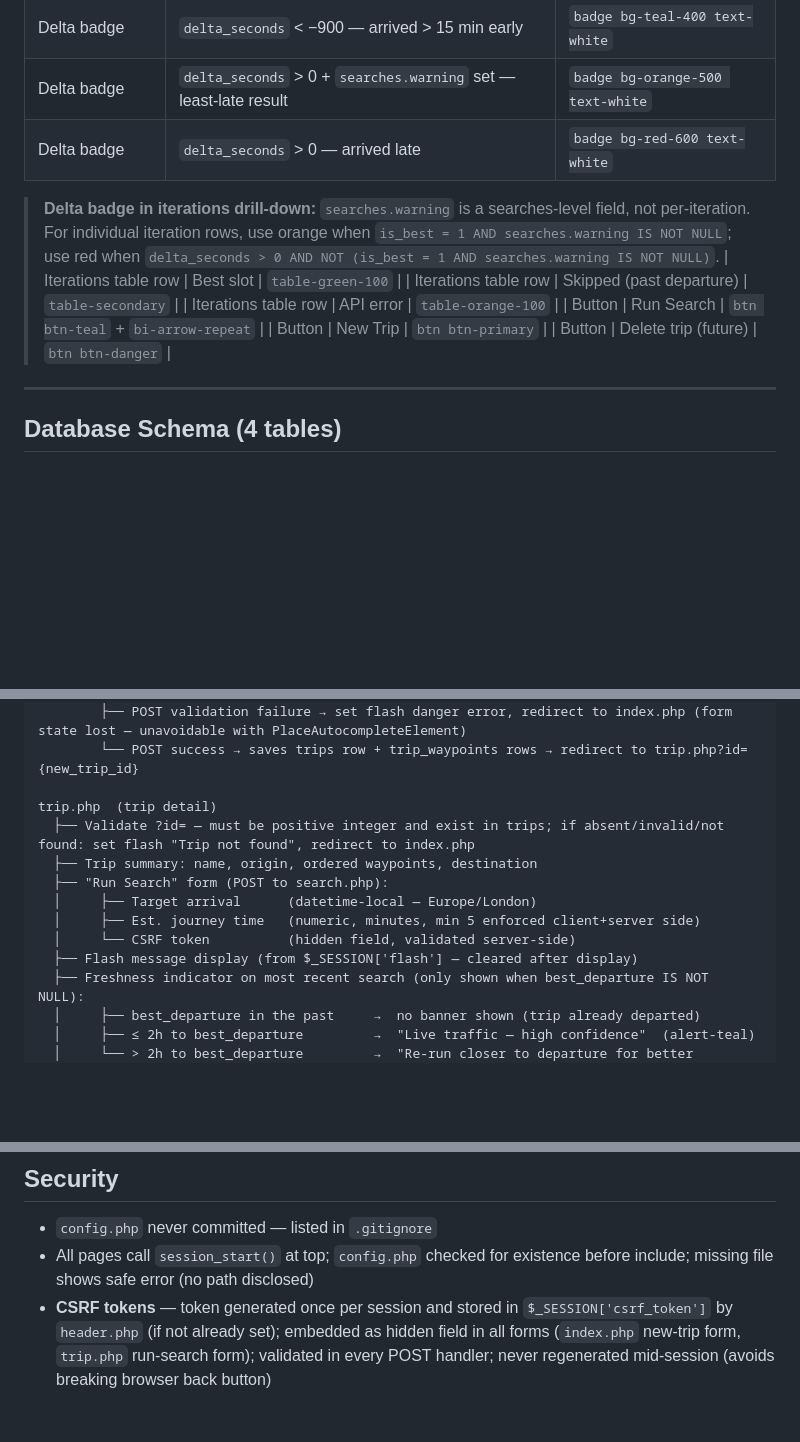
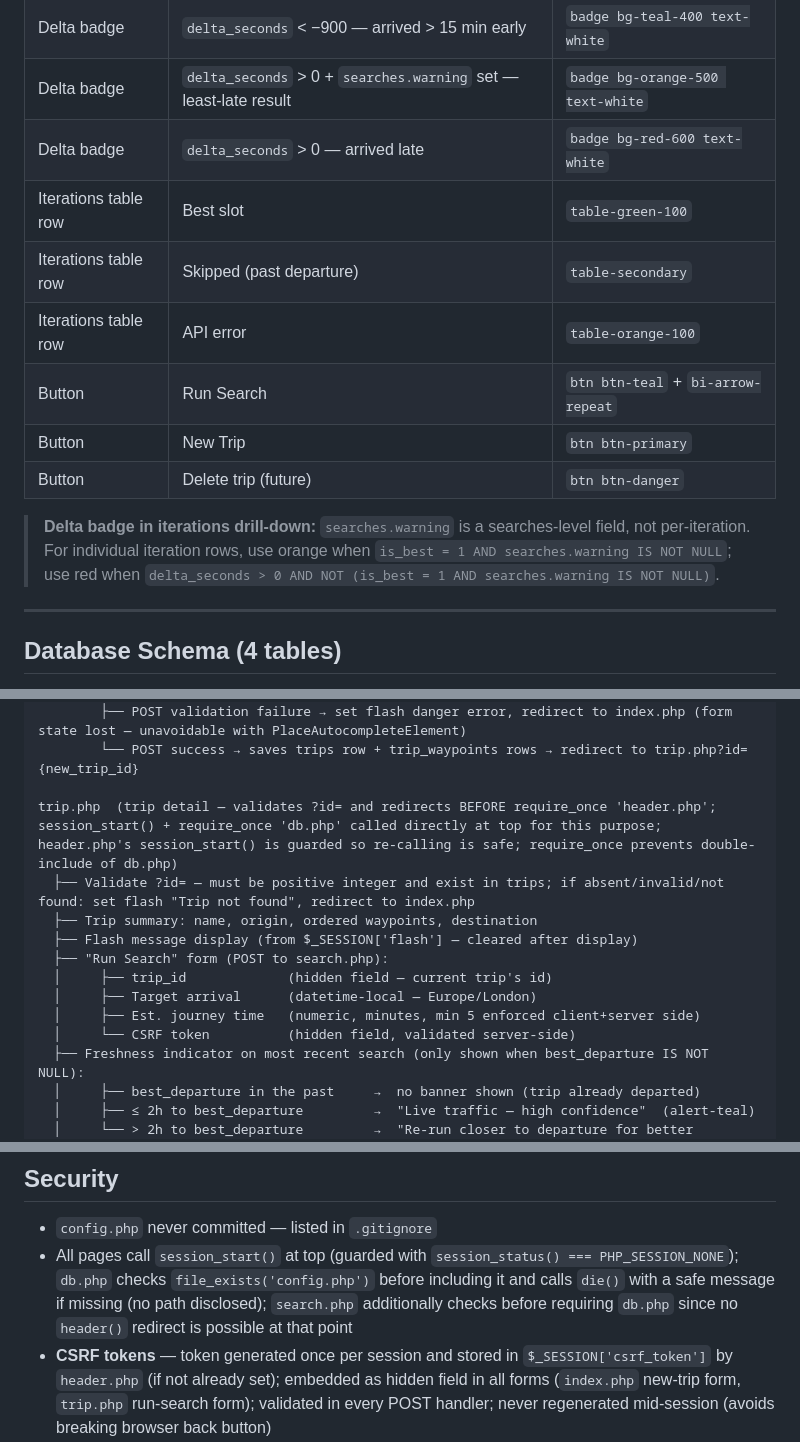
Before and after one commit to whizzsfe/Travel_ETA, a Markdown page: PLAN.md, 3 parts joined by grey strips. GitHub-like rendering; blank space fills up the shorter version.

```diff
--- a/PLAN.md
+++ b/PLAN.md
@@ -117,14 +117,14 @@ Web-hosted PHP app that finds the best departure time for a trip by iterating th
 | Delta badge | `delta_seconds` < −900 — arrived > 15 min early | `badge bg-teal-400 text-white` |
 | Delta badge | `delta_seconds` > 0 + `searches.warning` set — least-late result | `badge bg-orange-500 text-white` |
 | Delta badge | `delta_seconds` > 0 — arrived late | `badge bg-red-600 text-white` |
-
-> **Delta badge in iterations drill-down:** `searches.warning` is a searches-level field, not per-iteration. For individual iteration rows, use orange when `is_best = 1 AND searches.warning IS NOT NULL`; use red when `delta_seconds > 0 AND NOT (is_best = 1 AND searches.warning IS NOT NULL)`.
 | Iterations table row | Best slot | `table-green-100` |
 | Iterations table row | Skipped (past departure) | `table-secondary` |
 | Iterations table row | API error | `table-orange-100` |
 | Button | Run Search | `btn btn-teal` + `bi-arrow-repeat` |
 | Button | New Trip | `btn btn-primary` |
 | Button | Delete trip (future) | `btn btn-danger` |
+
+> **Delta badge in iterations drill-down:** `searches.warning` is a searches-level field, not per-iteration. For individual iteration rows, use orange when `is_best = 1 AND searches.warning IS NOT NULL`; use red when `delta_seconds > 0 AND NOT (is_best = 1 AND searches.warning IS NOT NULL)`.
 
 ---
 
@@ -217,14 +217,15 @@ index.php  (dashboard — handles its own POST at top of file before any HTML ou
         ├── POST validation failure → set flash danger error, redirect to index.php (form state lost — unavoidable with PlaceAutocompleteElement)
         └── POST success → saves trips row + trip_waypoints rows → redirect to trip.php?id={new_trip_id}
 
-trip.php  (trip detail)
+trip.php  (trip detail — validates ?id= and redirects BEFORE require_once 'header.php'; session_start() + require_once 'db.php' called directly at top for this purpose; header.php's session_start() is guarded so re-calling is safe; require_once prevents double-include of db.php)
   ├── Validate ?id= — must be positive integer and exist in trips; if absent/invalid/not found: set flash "Trip not found", redirect to index.php
   ├── Trip summary: name, origin, ordered waypoints, destination
+  ├── Flash message display (from $_SESSION['flash'] — cleared after display)
   ├── "Run Search" form (POST to search.php):
+  │     ├── trip_id             (hidden field — current trip's id)
   │     ├── Target arrival      (datetime-local — Europe/London)
   │     ├── Est. journey time   (numeric, minutes, min 5 enforced client+server side)
   │     └── CSRF token          (hidden field, validated server-side)
-  ├── Flash message display (from $_SESSION['flash'] — cleared after display)
   ├── Freshness indicator on most recent search (only shown when best_departure IS NOT NULL):
   │     ├── best_departure in the past     →  no banner shown (trip already departed)
   │     ├── ≤ 2h to best_departure         →  "Live traffic — high confidence"  (alert-teal)
@@ -303,7 +310,7 @@ Travel_ETA/
 
 ## Security
 - `config.php` never committed — listed in `.gitignore`
-- All pages call `session_start()` at top; `config.php` checked for existence before include; missing file shows safe error (no path disclosed)
+- All pages call `session_start()` at top (guarded with `session_status() === PHP_SESSION_NONE`); `db.php` checks `file_exists('config.php')` before including it and calls `die()` with a safe message if missing (no path disclosed); `search.php` additionally checks before requiring `db.php` since no `header()` redirect is possible at that point
 - **CSRF tokens** — token generated once per session and stored in `$_SESSION['csrf_token']` by `header.php` (if not already set); embedded as hidden field in all forms (`index.php` new-trip form, `trip.php` run-search form); validated in every POST handler; never regenerated mid-session (avoids breaking browser back button)
 - All DB writes use PDO prepared statements (no string interpolation in queries)
 - **`$_SESSION['flash']` structure**: `['type' => 'success'|'warning'|'danger', 'message' => '...']`; always rendered through `htmlspecialchars()` before output; unset immediately after display
```
Also changed, not shown: other parts of PLAN.md (+20 -14 lines).
